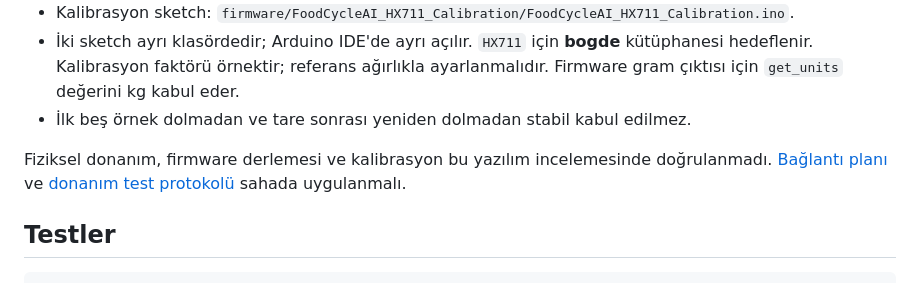
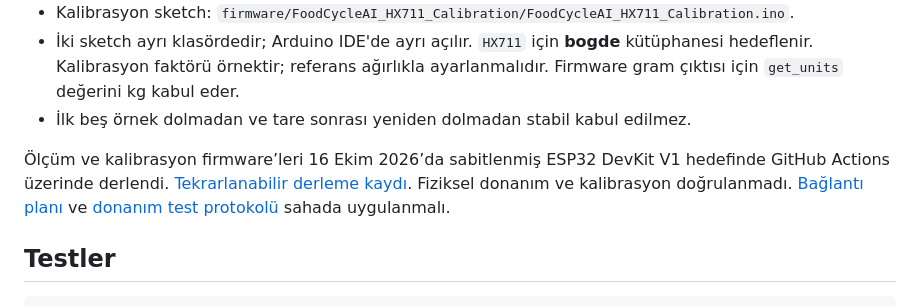
Before and after one commit to busrabuseucar/foodcycle, a Markdown page: README.md, the part around the change. Drawn GitHub-style.

Commit message:
Record successful measurement and calibration firmware builds

```diff
--- a/README.md
+++ b/README.md
@@ -43,7 +43,7 @@ Sunucu, kimlik doğrulama, REST API, PostgreSQL ve eğitilmiş AI modeli **uygul
 - İki sketch ayrı klasördedir; Arduino IDE'de ayrı açılır. `HX711` için **bogde** kütüphanesi hedeflenir. Kalibrasyon faktörü örnektir; referans ağırlıkla ayarlanmalıdır. Firmware gram çıktısı için `get_units` değerini kg kabul eder.
 - İlk beş örnek dolmadan ve tare sonrası yeniden dolmadan stabil kabul edilmez.
 
-Fiziksel donanım, firmware derlemesi ve kalibrasyon bu yazılım incelemesinde doğrulanmadı. [Bağlantı planı](docs/01_BAGLANTI_PLANI.md) ve [donanım test protokolü](docs/03_TEST_PROTOKOLU.md) sahada uygulanmalı.
+Ölçüm ve kalibrasyon firmware’leri 16 Ekim 2026’da sabitlenmiş ESP32 DevKit V1 hedefinde GitHub Actions üzerinde derlendi. [Tekrarlanabilir derleme kaydı](docs/FIRMWARE_BUILD.md). Fiziksel donanım ve kalibrasyon doğrulanmadı. [Bağlantı planı](docs/01_BAGLANTI_PLANI.md) ve [donanım test protokolü](docs/03_TEST_PROTOKOLU.md) sahada uygulanmalı.
 
 ## Testler
 
```
Also changed, not shown: docs/FIRMWARE_BUILD.md (added, +32 -0 lines), docs/OPERATIONS.md (+1 -1 lines).
